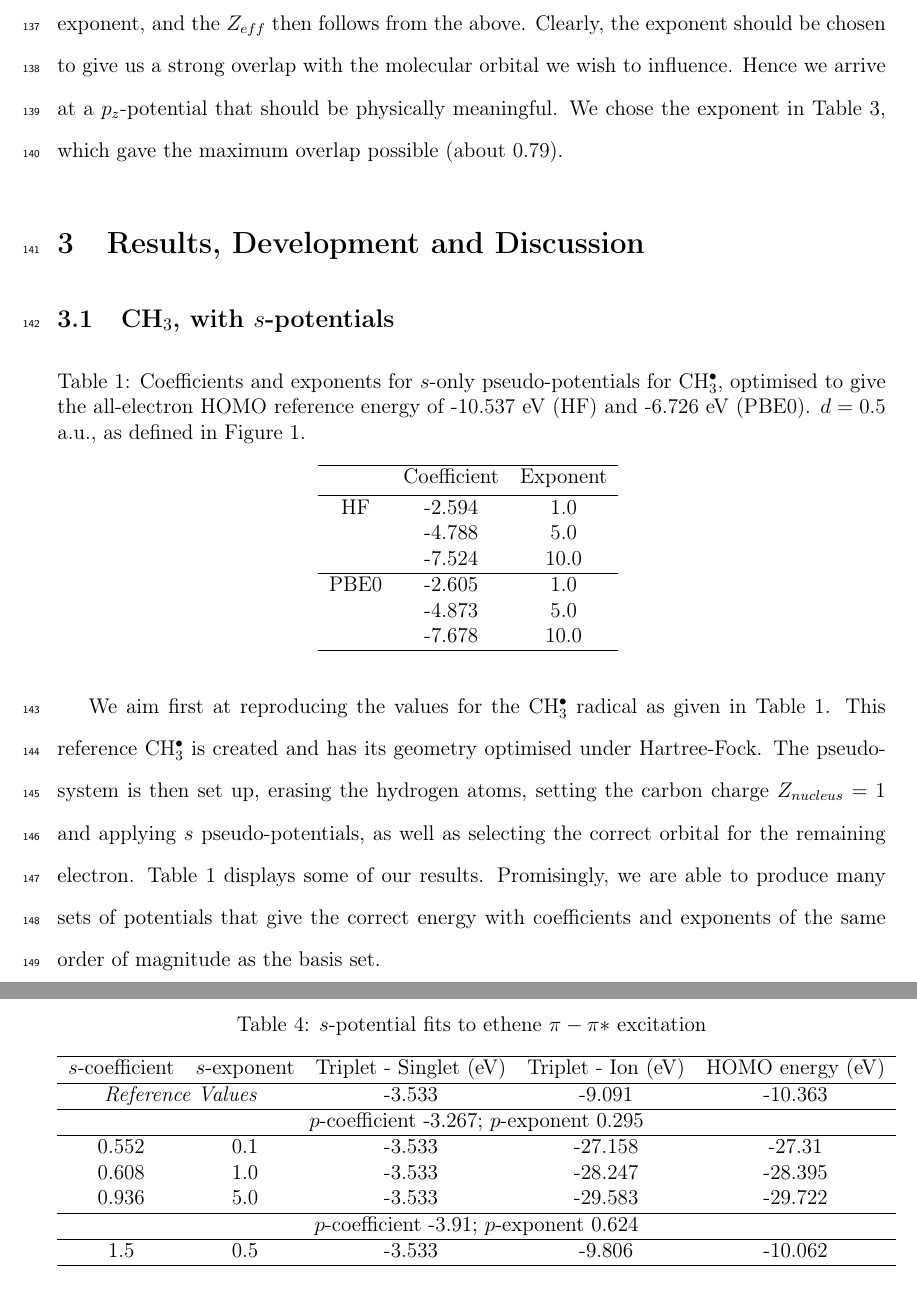
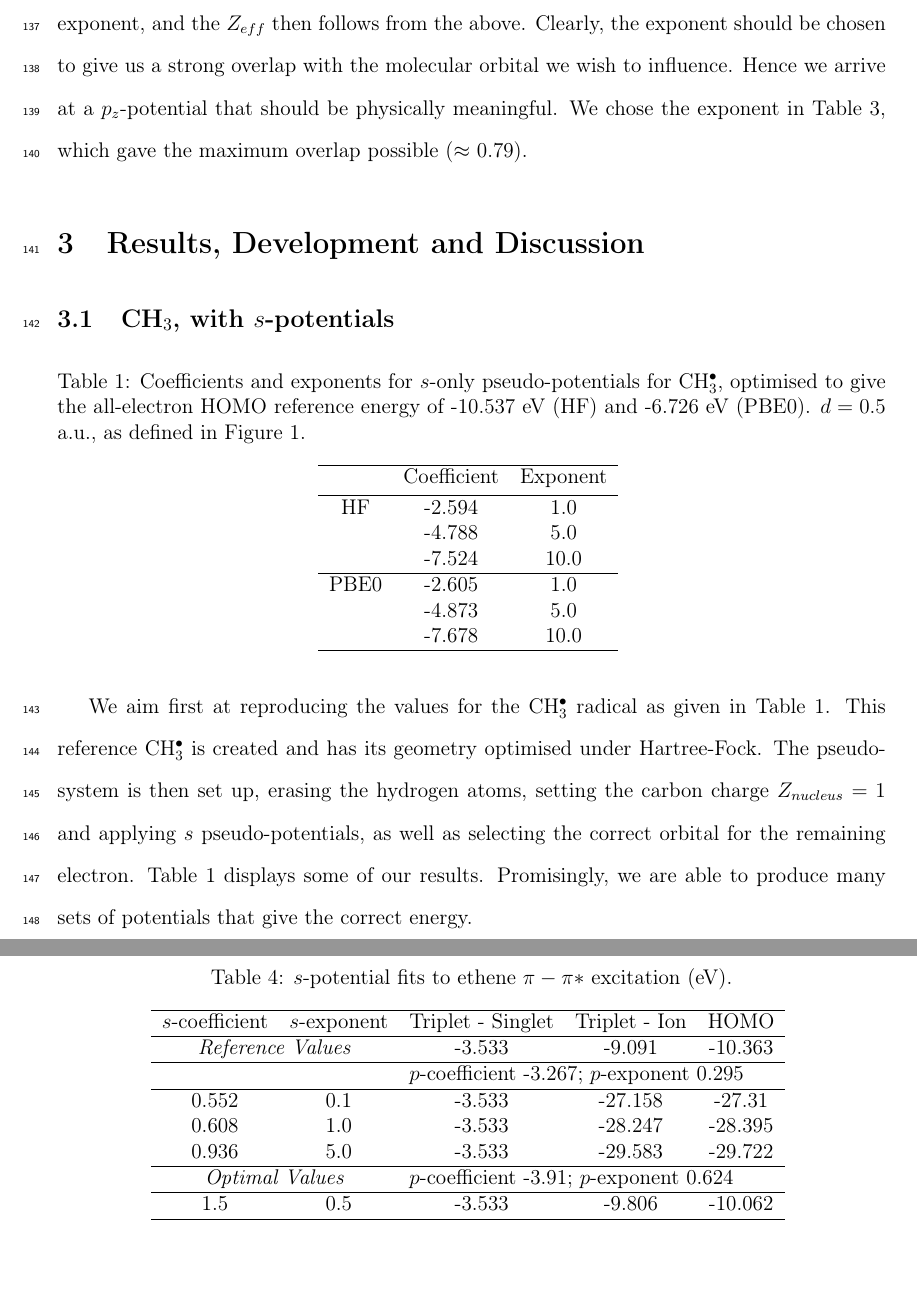
Before and after one commit to cvzj57/paper_06_17, a LaTeX paper (main.tex): two parts of pages 8 and 11 of 21, joined at a grey line, cut so that both start at the same text. Compiled offline with pdfLaTeX.

Commit message:
Changes in Table 4, mainly

```diff
--- a/main.tex
+++ b/main.tex
@@ -403,7 +403,7 @@ Finally, knowing that our hydrogen-like pseudo-system already contains a charge,
 Z_{pseudo} = (Z_{eff} - Z_{nucleus})S^{-2}
 \end{equation}
 
-We now have the power to choose a \(p_{z}\) pseudo-potential solely based on the Gaussian exponent, and the \(Z_{eff}\) then follows from the above. Clearly, the exponent should be chosen to give us a strong overlap with the molecular orbital we wish to influence. Hence we arrive at a \(p_{z}\)-potential that should be physically meaningful. We chose the exponent in Table \ref{table:p_potentials}, which gave the maximum overlap possible (about 0.79).
+We now have the power to choose a \(p_{z}\) pseudo-potential solely based on the Gaussian exponent, and the \(Z_{eff}\) then follows from the above. Clearly, the exponent should be chosen to give us a strong overlap with the molecular orbital we wish to influence. Hence we arrive at a \(p_{z}\)-potential that should be physically meaningful. We chose the exponent in Table \ref{table:p_potentials}, which gave the maximum overlap possible ($\approx$ 0.79).
 
 \section{Results, Development and Discussion}
 \subsection{CH\(_{3}\), with \(s\)-potentials}
@@ -470,7 +470,7 @@ PBE0 & -2.605 & 1.0 \\
 \label{fig:long_r_ethene}
 \end{figure}
 
-We aim first at reproducing the values for the CH\(^{\bullet}_{3}\) radical as given in Table \ref{table:ch3_s_potentials}. This reference CH\(^{\bullet}_{3}\) is created and has its geometry optimised under Hartree-Fock. The pseudo-system is then set up, erasing the hydrogen atoms, setting the carbon charge \(Z_{nucleus} = 1\) and applying \(s\) pseudo-potentials, as well as selecting the correct orbital for the remaining electron. Table \ref{table:ch3_s_potentials} displays some of our results. Promisingly, we are able to produce many sets of potentials that give the correct energy with coefficients and exponents of the same order of magnitude as the basis set.
+We aim first at reproducing the values for the CH\(^{\bullet}_{3}\) radical as given in Table \ref{table:ch3_s_potentials}. This reference CH\(^{\bullet}_{3}\) is created and has its geometry optimised under Hartree-Fock. The pseudo-system is then set up, erasing the hydrogen atoms, setting the carbon charge \(Z_{nucleus} = 1\) and applying \(s\) pseudo-potentials, as well as selecting the correct orbital for the remaining electron. Table \ref{table:ch3_s_potentials} displays some of our results. Promisingly, we are able to produce many sets of potentials that give the correct energy.% with coefficients and exponents of the same order of magnitude as the basis set.
 
 \subsection{Ethene, with \(s\) and \(p\)-potentials}
 
@@ -559,10 +559,10 @@ PBE0 & 3.483 & 1.0 & -10.325 \\
 Having successfully created a pseudo-ethene with the correct HOMO, we attempt to have the pseudo-system replicate other properties of the real system. Reference values for the singlet-triplet \(\pi-\pi*\) excitation and first ionisation energies of ethene are given in Table \ref{table:ethene_excitations}. Testing the relevant energies for the optimised pseudo-systems above, we can see from Table \ref{table:ethene_excitations} that the early results are not promising. However, after we abandon the notion of sticking strictly to a \(p_{z}\)-potential exponent that gives the maximum overlap with the real orbital, we discover there is a "sweet spot" of potential coefficients and exponents around which the correct values begin to emerge. Table \ref{table:ethene_excitations} shows our optimal result, chosen to give HOMO, excitation and ionisation energies closest to the reference values.
 
 \begin{table}[ht]
-\caption{\(s\)-potential fits to ethene \(\pi-\pi*\) excitation}
+\caption{\(s\)-potential fits to ethene \(\pi-\pi*\) excitation (eV).}
 \begin{tabular}{c c c c c}
 \hline
-\(s\)-coefficient & \(s\)-exponent & Triplet - Singlet (eV) & Triplet - Ion (eV) & HOMO energy (eV) \\
+\(s\)-coefficient & \(s\)-exponent & Triplet - Singlet  & Triplet - Ion  & HOMO  \\
 \hline
 %\multicolumn{5}{c}{Reference System} \\
 %\hline\hline
@@ -572,13 +572,13 @@ Having successfully created a pseudo-ethene with the correct HOMO, we attempt to
 %\hline\hline
 \multicolumn{2}{c}{\textit{Reference Values}} & -3.533 & -9.091 & -10.363 \\
 \hline
-\multicolumn{5}{c}{\(p\)-coefficient -3.267; \(p\)-exponent 0.295} \\
+&& \multicolumn{3}{l}{\(p\)-coefficient -3.267; \(p\)-exponent 0.295} \\
 \hline
 0.552 & 0.1 & -3.533 & -27.158 & -27.31 \\
 0.608 & 1.0 & -3.533 & -28.247 & -28.395 \\
 0.936 & 5.0 & -3.533 & -29.583 & -29.722 \\
 \hline
-\multicolumn{5}{c}{\(p\)-coefficient -3.91; \(p\)-exponent 0.624} \\
+\multicolumn{2}{c}{\textit{Optimal Values}} &\multicolumn{3}{l}{\(p\)-coefficient -3.91; \(p\)-exponent 0.624} \\
 \hline
 1.5 & 0.5 & -3.533 & -9.806 & -10.062 \\
 \hline
```
